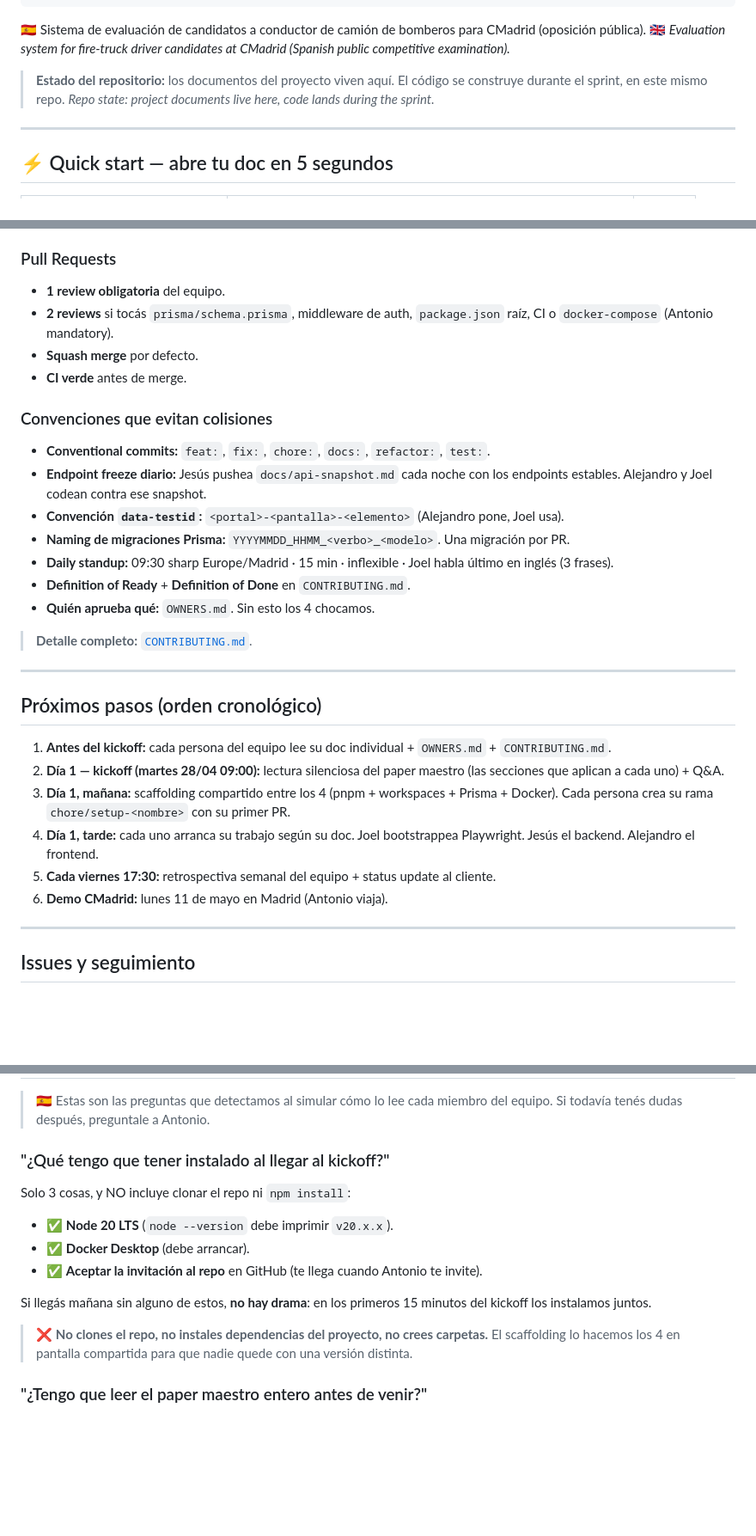
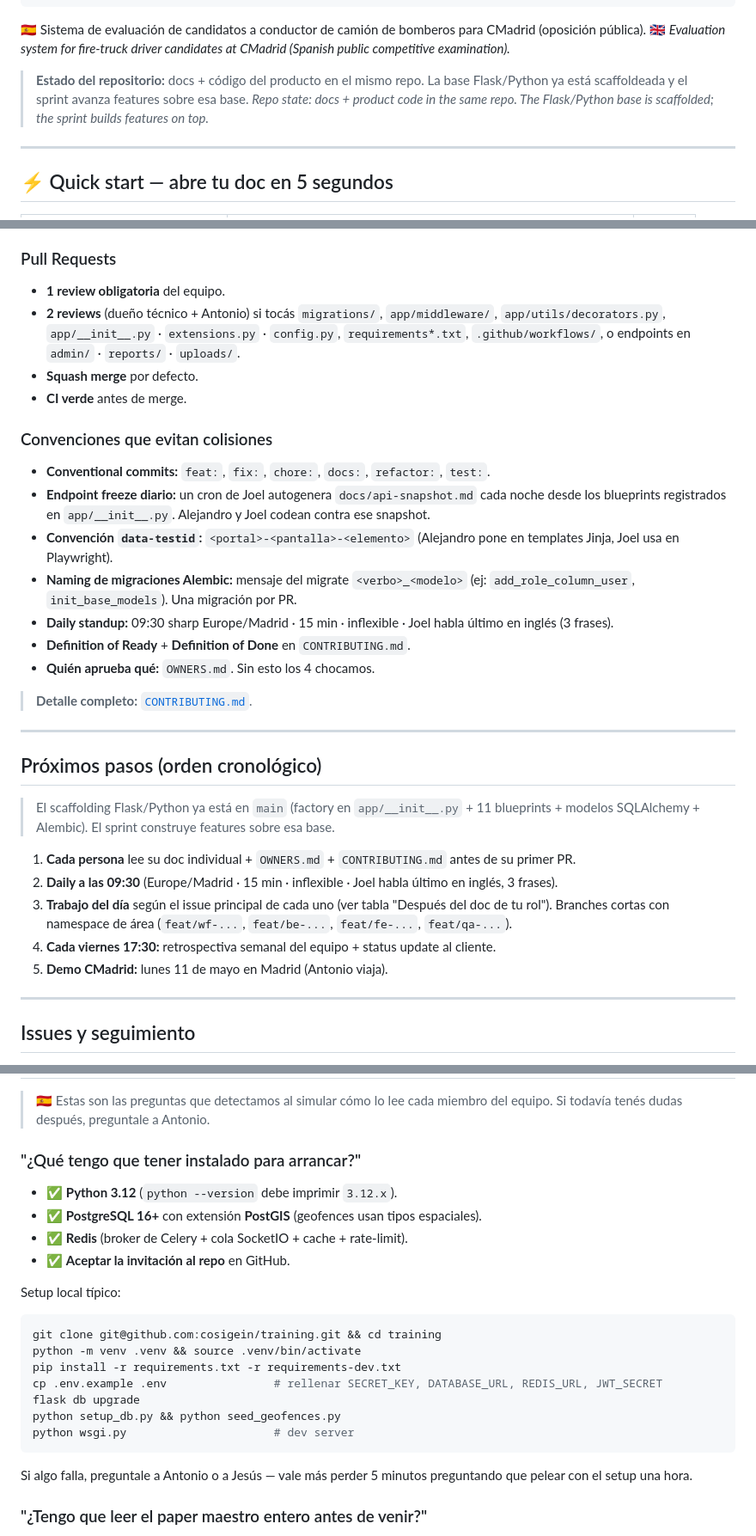
Before and after one commit to cosigein/training, a Markdown page: README.md, 3 parts joined by grey strips. Shown at 86% size. Drawn GitHub-style; blank space fills up the shorter version.

````diff
--- a/README.md
+++ b/README.md
@@ -19,7 +19,7 @@
 🇪🇸 Sistema de evaluación de candidatos a conductor de camión de bomberos para CMadrid (oposición pública).
 🇬🇧 *Evaluation system for fire-truck driver candidates at CMadrid (Spanish public competitive examination).*
 
-> **Estado del repositorio:** los documentos del proyecto viven aquí. El código se construye durante el sprint, en este mismo repo. *Repo state: project documents live here, code lands during the sprint.*
+> **Estado del repositorio:** docs + código del producto en el mismo repo. La base Flask/Python ya está scaffoldeada y el sprint avanza features sobre esa base. *Repo state: docs + product code in the same repo. The Flask/Python base is scaffolded; the sprint builds features on top.*
 
 ---
 
@@ -153,16 +153,16 @@ docs/
 ### Pull Requests
 
 - **1 review obligatoria** del equipo.
-- **2 reviews** si tocás `prisma/schema.prisma`, middleware de auth, `package.json` raíz, CI o `docker-compose` (Antonio mandatory).
+- **2 reviews** (dueño técnico + Antonio) si tocás `migrations/`, `app/middleware/`, `app/utils/decorators.py`, `app/__init__.py` · `extensions.py` · `config.py`, `requirements*.txt`, `.github/workflows/`, o endpoints en `admin/` · `reports/` · `uploads/`.
 - **Squash merge** por defecto.
 - **CI verde** antes de merge.
 
 ### Convenciones que evitan colisiones
 
 - **Conventional commits:** `feat:`, `fix:`, `chore:`, `docs:`, `refactor:`, `test:`.
-- **Endpoint freeze diario:** Jesús pushea `docs/api-snapshot.md` cada noche con los endpoints estables. Alejandro y Joel codean contra ese snapshot.
-- **Convención `data-testid`:** `<portal>-<pantalla>-<elemento>` (Alejandro pone, Joel usa).
-- **Naming de migraciones Prisma:** `YYYYMMDD_HHMM_<verbo>_<modelo>`. Una migración por PR.
+- **Endpoint freeze diario:** un cron de Joel autogenera `docs/api-snapshot.md` cada noche desde los blueprints registrados en `app/__init__.py`. Alejandro y Joel codean contra ese snapshot.
+- **Convención `data-testid`:** `<portal>-<pantalla>-<elemento>` (Alejandro pone en templates Jinja, Joel usa en Playwright).
+- **Naming de migraciones Alembic:** mensaje del migrate `<verbo>_<modelo>` (ej: `add_role_column_user`, `init_base_models`). Una migración por PR.
 - **Daily standup:** 09:30 sharp Europe/Madrid · 15 min · inflexible · Joel habla último en inglés (3 frases).
 - **Definition of Ready** + **Definition of Done** en `CONTRIBUTING.md`.
 - **Quién aprueba qué:** `OWNERS.md`. Sin esto los 4 chocamos.
@@ -173,12 +173,13 @@ docs/
 
 ## Próximos pasos (orden cronológico)
 
-1. **Antes del kickoff:** cada persona del equipo lee su doc individual + `OWNERS.md` + `CONTRIBUTING.md`.
-2. **Día 1 — kickoff (martes 28/04 09:00):** lectura silenciosa del paper maestro (las secciones que aplican a cada uno) + Q&A.
-3. **Día 1, mañana:** scaffolding compartido entre los 4 (pnpm + workspaces + Prisma + Docker). Cada persona crea su rama `chore/setup-<nombre>` con su primer PR.
-4. **Día 1, tarde:** cada uno arranca su trabajo según su doc. Joel bootstrappea Playwright. Jesús el backend. Alejandro el frontend.
-5. **Cada viernes 17:30:** retrospectiva semanal del equipo + status update al cliente.
-6. **Demo CMadrid:** lunes 11 de mayo en Madrid (Antonio viaja).
+> El scaffolding Flask/Python ya está en `main` (factory en `app/__init__.py` + 11 blueprints + modelos SQLAlchemy + Alembic). El sprint construye features sobre esa base.
+
+1. **Cada persona** lee su doc individual + `OWNERS.md` + `CONTRIBUTING.md` antes de su primer PR.
+2. **Daily a las 09:30** (Europe/Madrid · 15 min · inflexible · Joel habla último en inglés, 3 frases).
+3. **Trabajo del día** según el issue principal de cada uno (ver tabla "Después del doc de tu rol"). Branches cortas con namespace de área (`feat/wf-...`, `feat/be-...`, `feat/fe-...`, `feat/qa-...`).
+4. **Cada viernes 17:30:** retrospectiva semanal del equipo + status update al cliente.
+5. **Demo CMadrid:** lunes 11 de mayo en Madrid (Antonio viaja).
 
 ---
 
@@ -200,17 +201,26 @@ Filtrá por la etiqueta de tu rol para ver solo los que te aplican:
 
 > 🇪🇸 Estas son las preguntas que detectamos al simular cómo lo lee cada miembro del equipo. Si todavía tenés dudas después, preguntale a Antonio.
 
-### "¿Qué tengo que tener instalado al llegar al kickoff?"
+### "¿Qué tengo que tener instalado para arrancar?"
 
-Solo 3 cosas, y NO incluye clonar el repo ni `npm install`:
+- ✅ **Python 3.12** (`python --version` debe imprimir `3.12.x`).
+- ✅ **PostgreSQL 16+** con extensión **PostGIS** (geofences usan tipos espaciales).
+- ✅ **Redis** (broker de Celery + cola SocketIO + cache + rate-limit).
+- ✅ **Aceptar la invitación al repo** en GitHub.
 
-- ✅ **Node 20 LTS** (`node --version` debe imprimir `v20.x.x`).
-- ✅ **Docker Desktop** (debe arrancar).
-- ✅ **Aceptar la invitación al repo** en GitHub (te llega cuando Antonio te invite).
+Setup local típico:
 
-Si llegás mañana sin alguno de estos, **no hay drama**: en los primeros 15 minutos del kickoff los instalamos juntos.
+```bash
+git clone git@github.com:cosigein/training.git && cd training
+python -m venv .venv && source .venv/bin/activate
+pip install -r requirements.txt -r requirements-dev.txt
+cp .env.example .env                # rellenar SECRET_KEY, DATABASE_URL, REDIS_URL, JWT_SECRET
+flask db upgrade
+python setup_db.py && python seed_geofences.py
+python wsgi.py                      # dev server
+```
 
-> ❌ **No clones el repo, no instales dependencias del proyecto, no crees carpetas.** El scaffolding lo hacemos los 4 en pantalla compartida para que nadie quede con una versión distinta.
+Si algo falla, preguntale a Antonio o a Jesús — vale más perder 5 minutos preguntando que pelear con el setup una hora.
 
 ### "¿Tengo que leer el paper maestro entero antes de venir?"
 
````
Also changed, not shown: other parts of README.md (+1 -1 lines), CONTRIBUTING.md (+37 -23 lines), OWNERS.md (+48 -34 lines).
